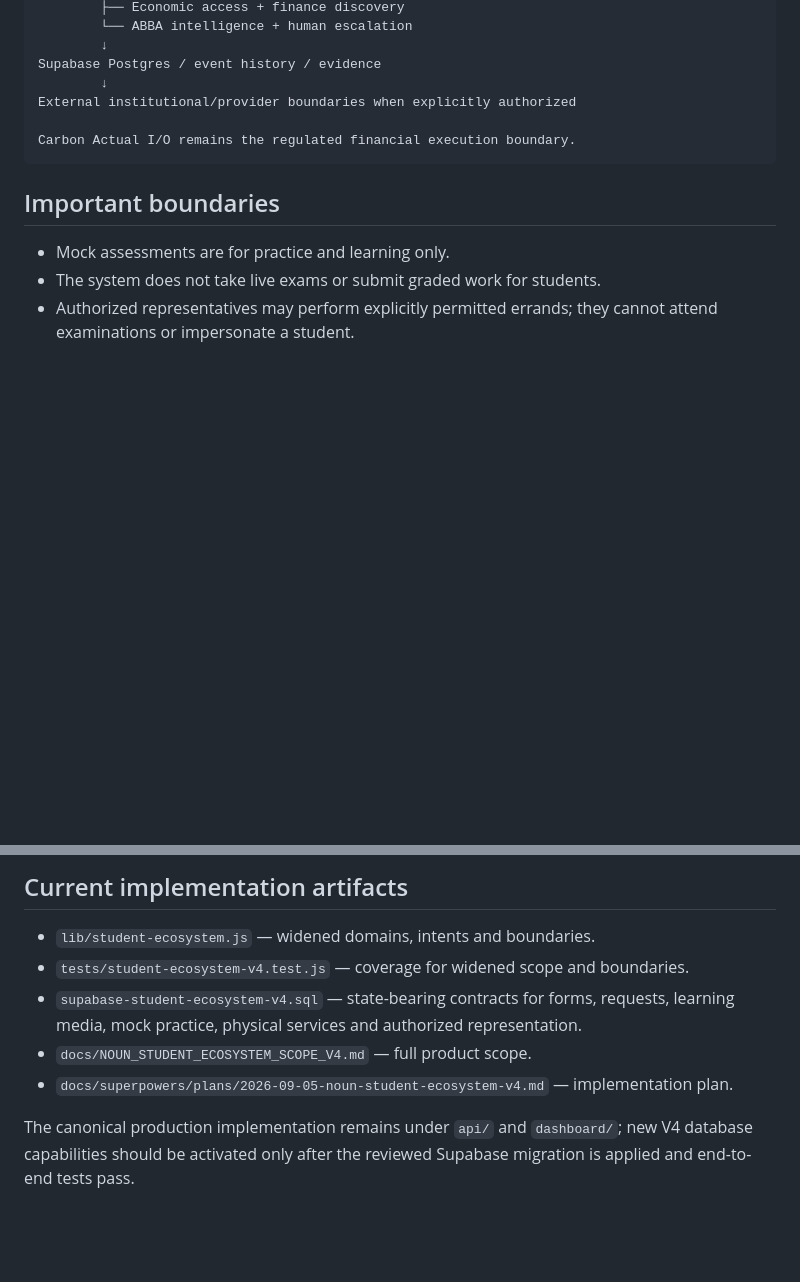
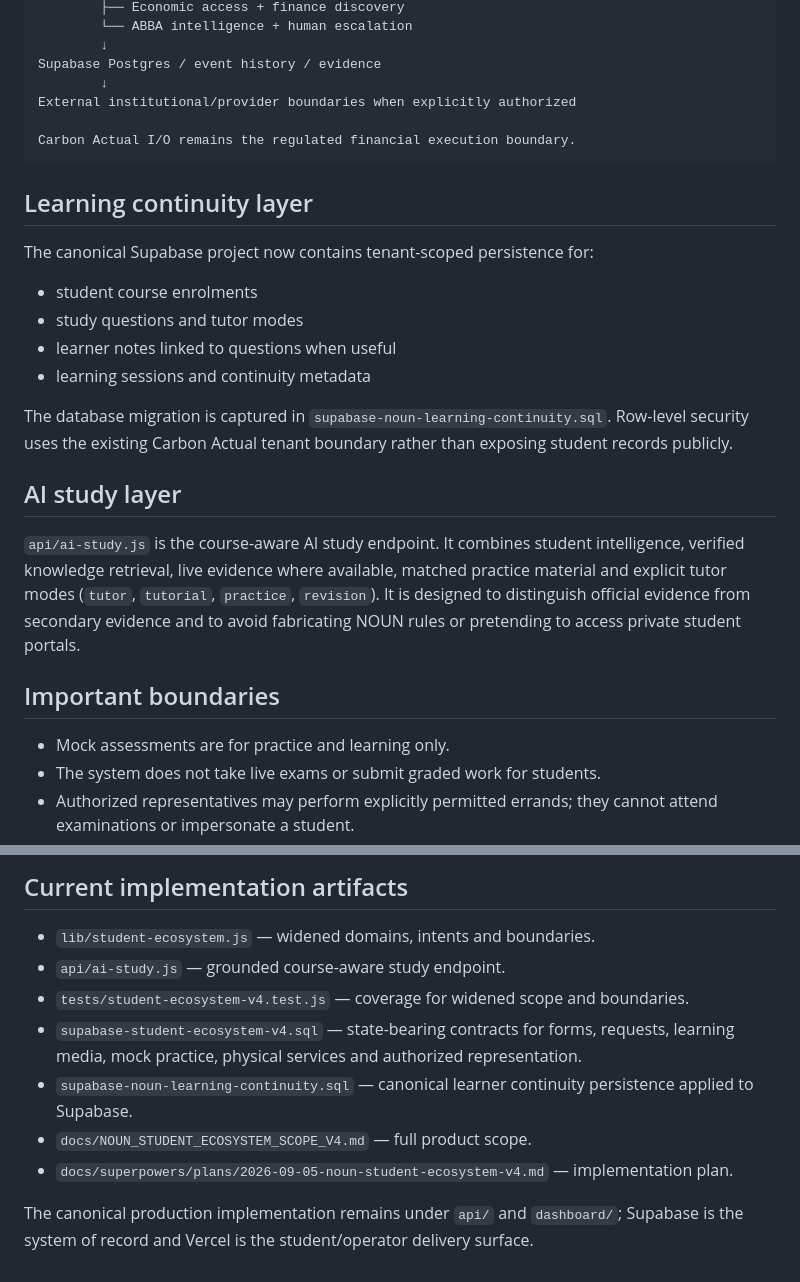
Before and after one commit to carbonactual/noun-student-bot, a Markdown page: README.md, 2 parts joined by grey strips. GitHub-like rendering; blank space fills up the shorter version.

Commit message:
docs: align NOUN bot README with learning continuity layer

````diff
--- a/README.md
+++ b/README.md
@@ -72,6 +72,21 @@ External institutional/provider boundaries when explicitly authorized
 Carbon Actual I/O remains the regulated financial execution boundary.
 ```
 
+## Learning continuity layer
+
+The canonical Supabase project now contains tenant-scoped persistence for:
+
+- student course enrolments
+- study questions and tutor modes
+- learner notes linked to questions when useful
+- learning sessions and continuity metadata
+
+The database migration is captured in `supabase-noun-learning-continuity.sql`. Row-level security uses the existing Carbon Actual tenant boundary rather than exposing student records publicly.
+
+## AI study layer
+
+`api/ai-study.js` is the course-aware AI study endpoint. It combines student intelligence, verified knowledge retrieval, live evidence where available, matched practice material and explicit tutor modes (`tutor`, `tutorial`, `practice`, `revision`). It is designed to distinguish official evidence from secondary evidence and to avoid fabricating NOUN rules or pretending to access private student portals.
+
 ## Important boundaries
 
 - Mock assessments are for practice and learning only.
@@ -86,9 +101,11 @@ Carbon Actual I/O remains the regulated financial execution boundary.
 ## Current implementation artifacts
 
 - `lib/student-ecosystem.js` — widened domains, intents and boundaries.
+- `api/ai-study.js` — grounded course-aware study endpoint.
 - `tests/student-ecosystem-v4.test.js` — coverage for widened scope and boundaries.
 - `supabase-student-ecosystem-v4.sql` — state-bearing contracts for forms, requests, learning media, mock practice, physical services and authorized representation.
+- `supabase-noun-learning-continuity.sql` — canonical learner continuity persistence applied to Supabase.
 - `docs/NOUN_STUDENT_ECOSYSTEM_SCOPE_V4.md` — full product scope.
 - `docs/superpowers/plans/2026-09-05-noun-student-ecosystem-v4.md` — implementation plan.
 
-The canonical production implementation remains under `api/` and `dashboard/`; new V4 database capabilities should be activated only after the reviewed Supabase migration is applied and end-to-end tests pass.
+The canonical production implementation remains under `api/` and `dashboard/`; Supabase is the system of record and Vercel is the student/operator delivery surface.
````
